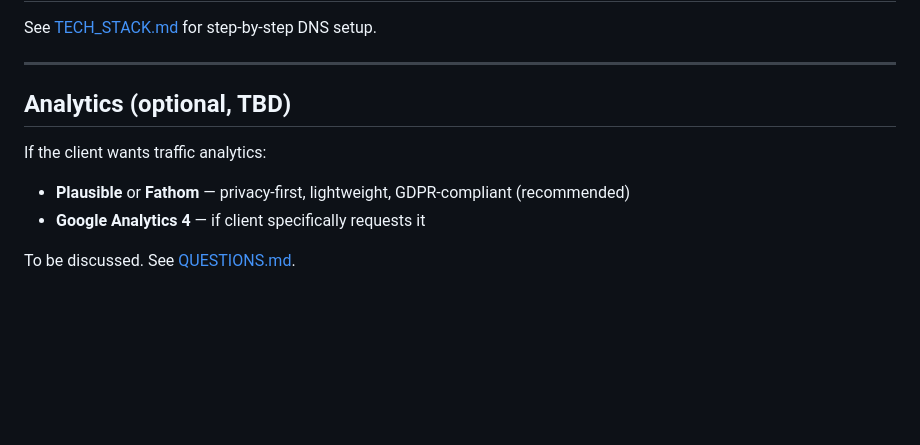
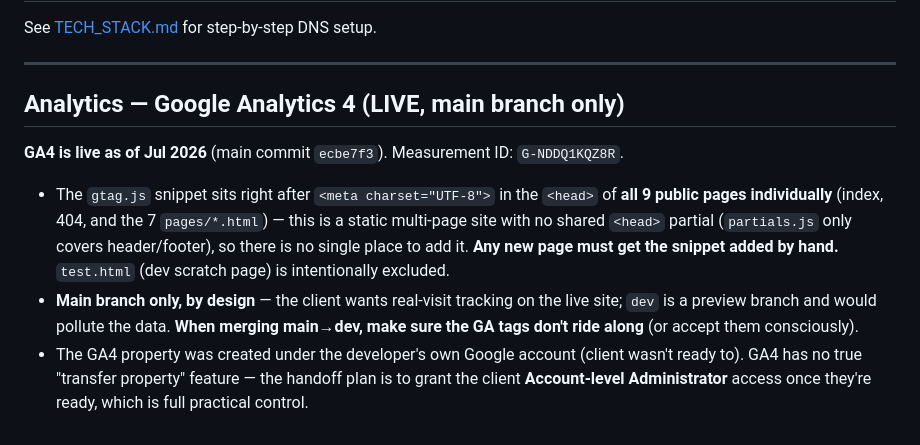
Before and after one commit to EtherealDelrayOrg/ethereal, a Markdown page: docs/INTEGRATIONS.md, the part around the change. GitHub-like rendering; blank space fills up the shorter version.

Commit message:
Update docs for hero regrade and GA4 launch
- DESIGN_SYSTEM.md: hero grade section updated — filter removed for
  the new source image, scrim eased to .24/.14, contrast numbers
  flagged as stale pending re-measurement
- INTEGRATIONS.md: analytics section updated from "TBD" to live GA4
  (G-NDDQ1KQZ8R, main-only by design, per-page snippet placement)

```diff
--- a/docs/INTEGRATIONS.md
+++ b/docs/INTEGRATIONS.md
@@ -105,10 +105,18 @@ See [TECH_STACK.md](TECH_STACK.md#connecting-wix-domain--netlify) for step-by-st
 
 ---
 
-## Analytics (optional, TBD)
+## Analytics — Google Analytics 4 (LIVE, main branch only)
 
-If the client wants traffic analytics:
-- **Plausible** or **Fathom** — privacy-first, lightweight, GDPR-compliant (recommended)
-- **Google Analytics 4** — if client specifically requests it
+**GA4 is live as of Jul 2026** (main commit `ecbe7f3`). Measurement ID: `G-NDDQ1KQZ8R`.
 
-To be discussed. See [QUESTIONS.md](QUESTIONS.md).
+- The `gtag.js` snippet sits right after `<meta charset="UTF-8">` in the `<head>` of **all 9 public
+  pages individually** (index, 404, and the 7 `pages/*.html`) — this is a static multi-page site with
+  no shared `<head>` partial (`partials.js` only covers header/footer), so there is no single place
+  to add it. **Any new page must get the snippet added by hand.** `test.html` (dev scratch page) is
+  intentionally excluded.
+- **Main branch only, by design** — the client wants real-visit tracking on the live site; `dev` is a
+  preview branch and would pollute the data. **When merging main→dev, make sure the GA tags don't
+  ride along** (or accept them consciously).
+- The GA4 property was created under the developer's own Google account (client wasn't ready to).
+  GA4 has no true "transfer property" feature — the handoff plan is to grant the client
+  **Account-level Administrator** access once they're ready, which is full practical control.
```
Also changed, not shown: docs/DESIGN_SYSTEM.md (+3 -3 lines).
